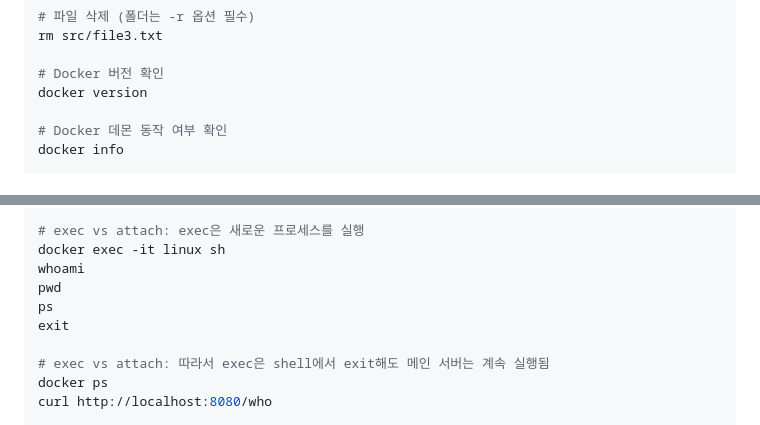
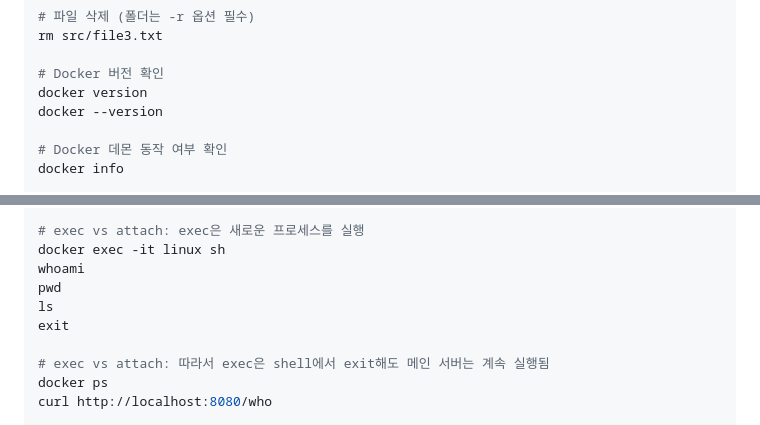
Before and after one commit to seaweedsoup98/docker-practice, a Markdown page: README.md, 2 parts joined by grey strips. Rendered like a GitHub page.

```diff
--- a/README.md
+++ b/README.md
@@ -73,6 +73,7 @@ rm src/file3.txt
 
 # Docker 버전 확인
 docker version
+docker --version
 
 # Docker 데몬 동작 여부 확인
 docker info
@@ -163,7 +164,7 @@ docker exec web tail /logs/access.log
 docker exec -it linux sh
 whoami
 pwd
-ps
+ls
 exit
 
 # exec vs attach: 따라서 exec은 shell에서 exit해도 메인 서버는 계속 실행됨
```
